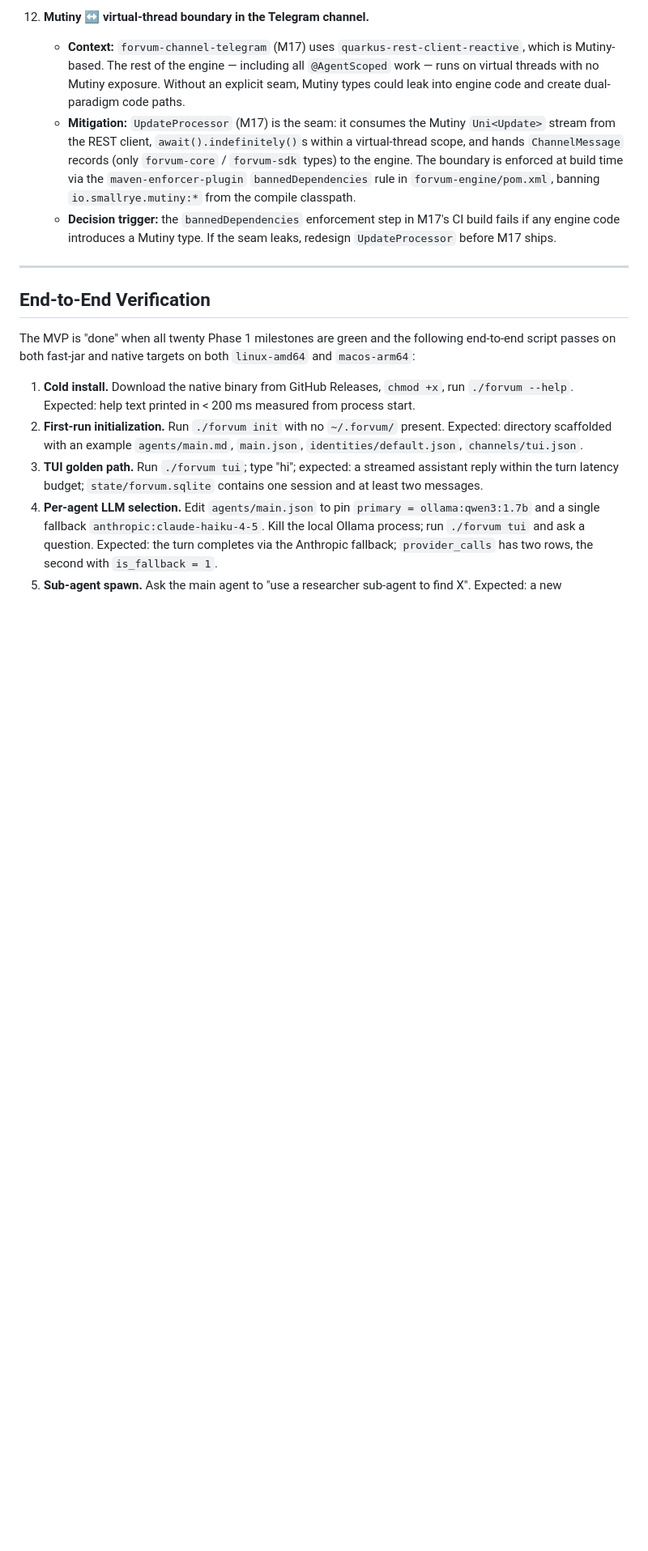
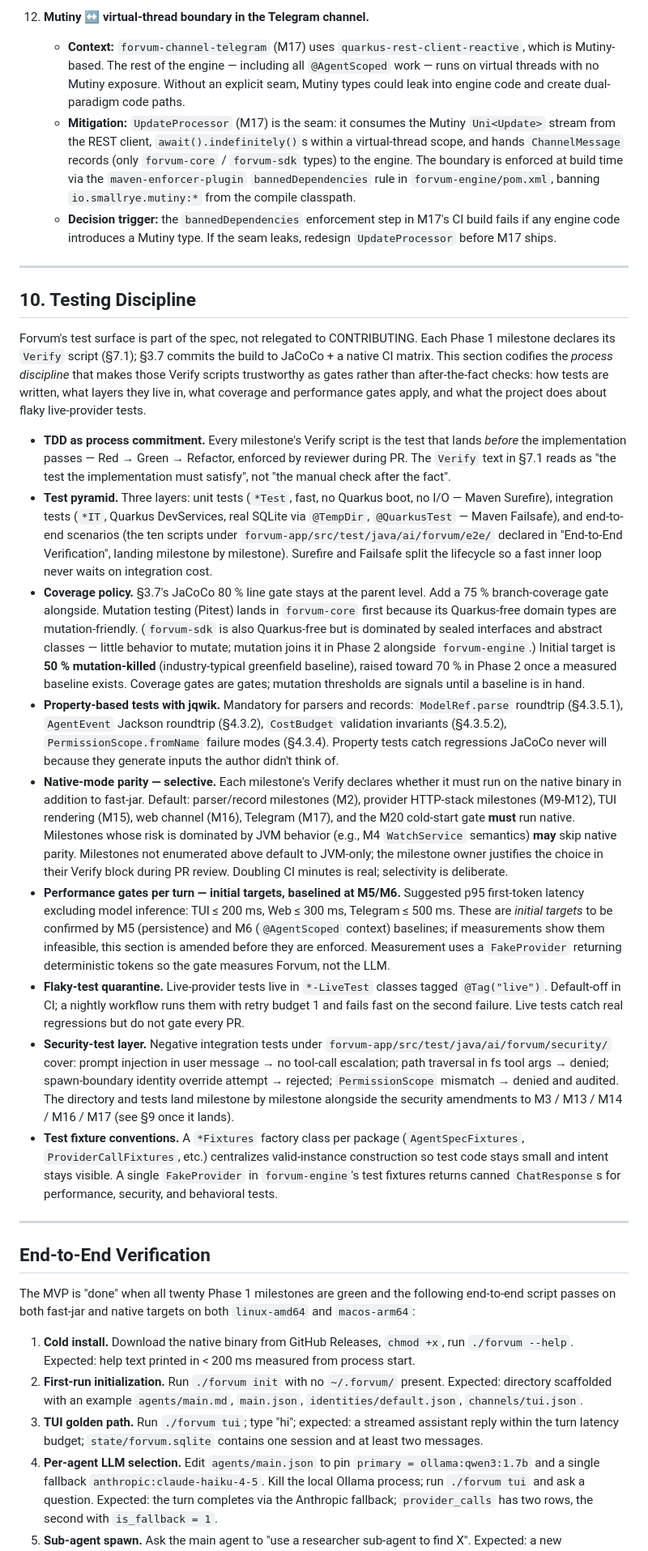
Before and after one commit to eldermoraes/forvum, a Markdown page: docs/ULTRAPLAN.md, the part around the change. Shown at 81% size. Rendered like a GitHub page; blank space fills up the shorter version.

Commit message:
docs: add §10 Testing Discipline
§10 codifies test-first process commitment, layered test pyramid
(*Test/Surefire vs *IT/Failsafe), coverage gates (80% line + 75%
branch), Pitest mutation introduced in forvum-core (50% initial,
70% Phase 2; forvum-sdk skipped due to sealed-interface dominance),
jqwik property-based tests for parsers/records, selective native-
mode parity with explicit JVM-only default for unenumerated
milestones, performance gates as initial targets to be baselined
at M5/M6, flaky-test quarantine via @Tag("live") + nightly retry,
security-test layer landing alongside §9 amendments, and *Fixtures/
FakeProvider conventions.

```diff
--- a/docs/ULTRAPLAN.md
+++ b/docs/ULTRAPLAN.md
@@ -1368,6 +1368,22 @@ Each item below is either a technical risk to validate early or a decision defer
 
 ---
 
+## 10. Testing Discipline
+
+Forvum's test surface is part of the spec, not relegated to CONTRIBUTING. Each Phase 1 milestone declares its `Verify` script (§7.1); §3.7 commits the build to JaCoCo + a native CI matrix. This section codifies the *process discipline* that makes those Verify scripts trustworthy as gates rather than after-the-fact checks: how tests are written, what layers they live in, what coverage and performance gates apply, and what the project does about flaky live-provider tests.
+
+- **TDD as process commitment.** Every milestone's Verify script is the test that lands *before* the implementation passes — Red → Green → Refactor, enforced by reviewer during PR. The `Verify` text in §7.1 reads as "the test the implementation must satisfy", not "the manual check after the fact".
+- **Test pyramid.** Three layers: unit tests (`*Test`, fast, no Quarkus boot, no I/O — Maven Surefire), integration tests (`*IT`, Quarkus DevServices, real SQLite via `@TempDir`, `@QuarkusTest` — Maven Failsafe), and end-to-end scenarios (the ten scripts under `forvum-app/src/test/java/ai/forvum/e2e/` declared in "End-to-End Verification", landing milestone by milestone). Surefire and Failsafe split the lifecycle so a fast inner loop never waits on integration cost.
+- **Coverage policy.** §3.7's JaCoCo 80 % line gate stays at the parent level. Add a 75 % branch-coverage gate alongside. Mutation testing (Pitest) lands in `forvum-core` first because its Quarkus-free domain types are mutation-friendly. (`forvum-sdk` is also Quarkus-free but is dominated by sealed interfaces and abstract classes — little behavior to mutate; mutation joins it in Phase 2 alongside `forvum-engine`.) Initial target is **50 % mutation-killed** (industry-typical greenfield baseline), raised toward 70 % in Phase 2 once a measured baseline exists. Coverage gates are gates; mutation thresholds are signals until a baseline is in hand.
+- **Property-based tests with jqwik.** Mandatory for parsers and records: `ModelRef.parse` roundtrip (§4.3.5.1), `AgentEvent` Jackson roundtrip (§4.3.2), `CostBudget` validation invariants (§4.3.5.2), `PermissionScope.fromName` failure modes (§4.3.4). Property tests catch regressions JaCoCo never will because they generate inputs the author didn't think of.
+- **Native-mode parity — selective.** Each milestone's Verify declares whether it must run on the native binary in addition to fast-jar. Default: parser/record milestones (M2), provider HTTP-stack milestones (M9-M12), TUI rendering (M15), web channel (M16), Telegram (M17), and the M20 cold-start gate **must** run native. Milestones whose risk is dominated by JVM behavior (e.g., M4 `WatchService` semantics) **may** skip native parity. Milestones not enumerated above default to JVM-only; the milestone owner justifies the choice in their Verify block during PR review. Doubling CI minutes is real; selectivity is deliberate.
+- **Performance gates per turn — initial targets, baselined at M5/M6.** Suggested p95 first-token latency excluding model inference: TUI ≤ 200 ms, Web ≤ 300 ms, Telegram ≤ 500 ms. These are *initial targets* to be confirmed by M5 (persistence) and M6 (`@AgentScoped` context) baselines; if measurements show them infeasible, this section is amended before they are enforced. Measurement uses a `FakeProvider` returning deterministic tokens so the gate measures Forvum, not the LLM.
+- **Flaky-test quarantine.** Live-provider tests live in `*-LiveTest` classes tagged `@Tag("live")`. Default-off in CI; a nightly workflow runs them with retry budget 1 and fails fast on the second failure. Live tests catch real regressions but do not gate every PR.
+- **Security-test layer.** Negative integration tests under `forvum-app/src/test/java/ai/forvum/security/` cover: prompt injection in user message → no tool-call escalation; path traversal in fs tool args → denied; spawn-boundary identity override attempt → rejected; `PermissionScope` mismatch → denied and audited. The directory and tests land milestone by milestone alongside the security amendments to M3 / M13 / M14 / M16 / M17 (see §9 once it lands).
+- **Test fixture conventions.** A `*Fixtures` factory class per package (`AgentSpecFixtures`, `ProviderCallFixtures`, etc.) centralizes valid-instance construction so test code stays small and intent stays visible. A single `FakeProvider` in `forvum-engine`'s test fixtures returns canned `ChatResponse`s for performance, security, and behavioral tests.
+
+---
+
 ## End-to-End Verification
 
 The MVP is "done" when all twenty Phase 1 milestones are green and the following end-to-end script passes on both fast-jar and native targets on both `linux-amd64` and `macos-arm64`:
```
